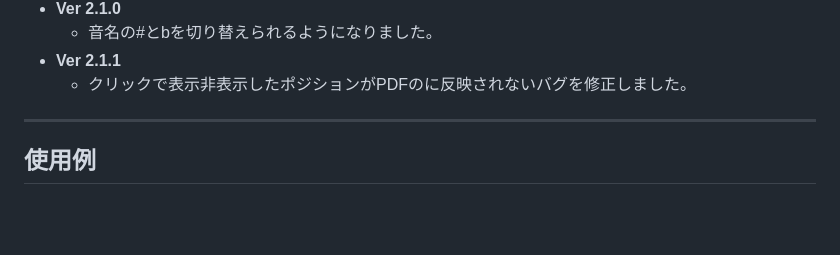
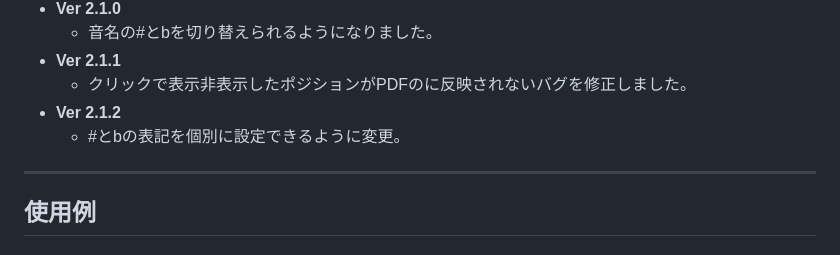
Before and after one commit to hosinosoraka/guitar-scale-viewer, a Markdown page: README.md, the part around the change. Rendered like a GitHub page; blank space fills up the shorter version.

```diff
--- a/README.md
+++ b/README.md
@@ -136,6 +136,8 @@
   - 音名の#とbを切り替えられるようになりました。
 - **Ver 2.1.1**
   - クリックで表示非表示したポジションがPDFのに反映されないバグを修正しました。
+- **Ver 2.1.2**
+  - #とbの表記を個別に設定できるように変更。
 
 ---
 
```
